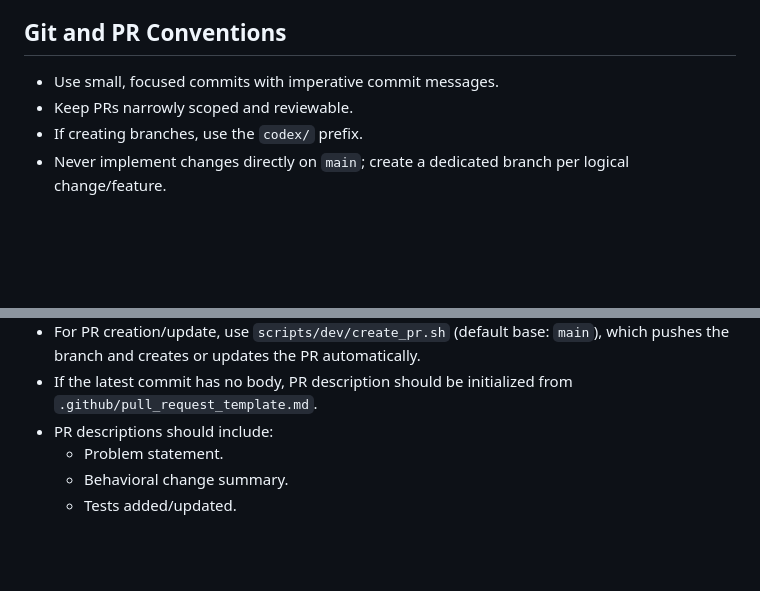
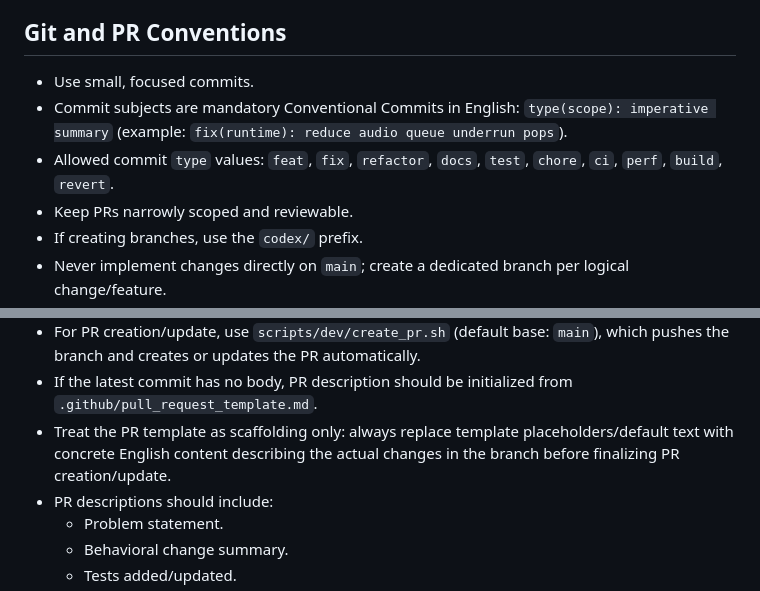
Before and after one commit to pakitovic/gb-emu, a Markdown page: AGENTS.md, 2 parts joined by grey strips. Rendered like a GitHub page; blank space fills up the shorter version.

Commit message:
docs(agents): require conventional commits and explicit PR details

```diff
--- a/AGENTS.md
+++ b/AGENTS.md
@@ -186,7 +186,9 @@ Before considering a task complete, all of the following must hold:
 - If a tradeoff is necessary (readability vs speed, fidelity vs complexity), document why and what was validated.
 
 ## Git and PR Conventions
-- Use small, focused commits with imperative commit messages.
+- Use small, focused commits.
+- Commit subjects are mandatory Conventional Commits in English: `type(scope): imperative summary` (example: `fix(runtime): reduce audio queue underrun pops`).
+- Allowed commit `type` values: `feat`, `fix`, `refactor`, `docs`, `test`, `chore`, `ci`, `perf`, `build`, `revert`.
 - Keep PRs narrowly scoped and reviewable.
 - If creating branches, use the `codex/` prefix.
 - Never implement changes directly on `main`; create a dedicated branch per logical change/feature.
@@ -200,6 +202,7 @@ Before considering a task complete, all of the following must hold:
 - PR title must match the latest/main commit subject of the branch.
 - For PR creation/update, use `scripts/dev/create_pr.sh` (default base: `main`), which pushes the branch and creates or updates the PR automatically.
 - If the latest commit has no body, PR description should be initialized from `.github/pull_request_template.md`.
+- Treat the PR template as scaffolding only: always replace template placeholders/default text with concrete English content describing the actual changes in the branch before finalizing PR creation/update.
 - PR descriptions should include:
   - Problem statement.
   - Behavioral change summary.
```
